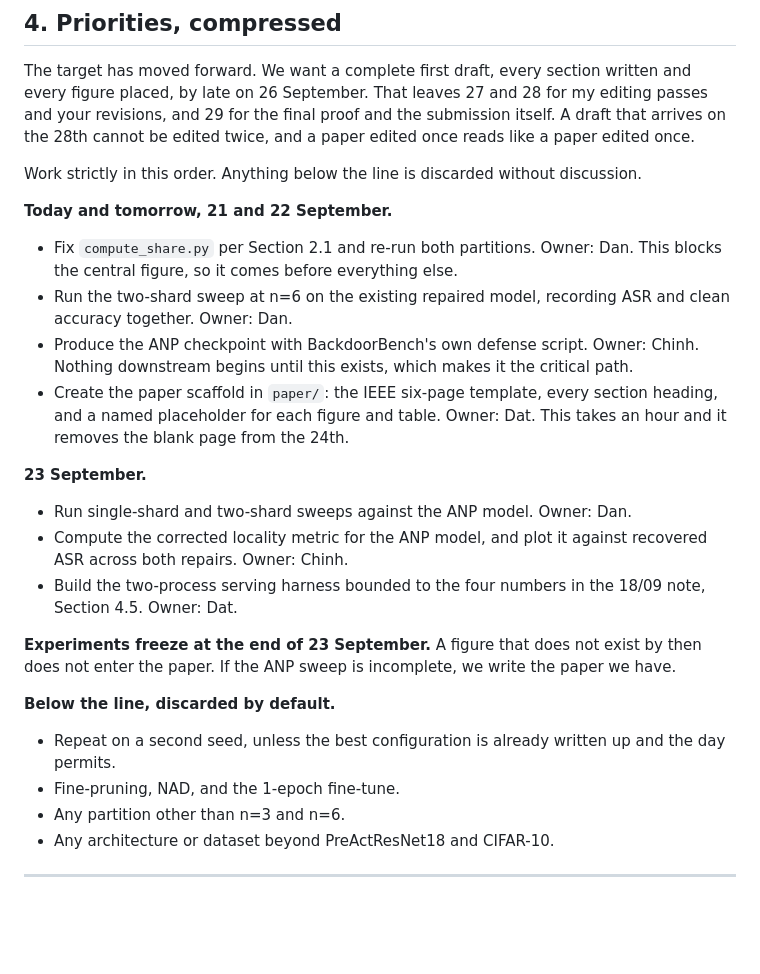
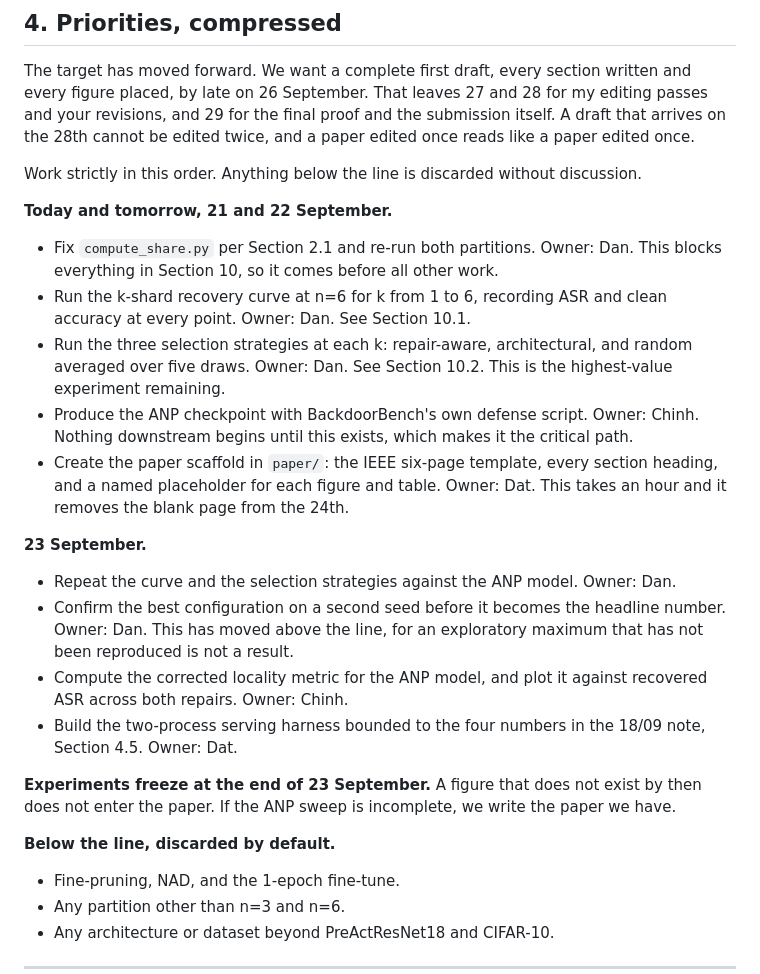
Before and after one commit to Tdat10052499/RIVF-Paper, a Markdown page: notes/2026-09-21_hung_supervisor.md, the part around one of its changes. Rendered like a GitHub page; blank space fills up the shorter version.

Commit message:
notes: add positive-result paths - k-shard curve, repair-aware selection, attack framing
Co-Authored-By: Claude Opus 5 <noreply@anthropic.com>

```diff
--- a/notes/2026-09-21_hung_supervisor.md
+++ b/notes/2026-09-21_hung_supervisor.md
@@ -89,14 +89,16 @@ Work strictly in this order. Anything below the line is discarded without discus
 
 **Today and tomorrow, 21 and 22 September.**
 
-- Fix `compute_share.py` per Section 2.1 and re-run both partitions. Owner: Dan. This blocks the central figure, so it comes before everything else.
-- Run the two-shard sweep at n=6 on the existing repaired model, recording ASR and clean accuracy together. Owner: Dan.
+- Fix `compute_share.py` per Section 2.1 and re-run both partitions. Owner: Dan. This blocks everything in Section 10, so it comes before all other work.
+- Run the k-shard recovery curve at n=6 for k from 1 to 6, recording ASR and clean accuracy at every point. Owner: Dan. See Section 10.1.
+- Run the three selection strategies at each k: repair-aware, architectural, and random averaged over five draws. Owner: Dan. See Section 10.2. This is the highest-value experiment remaining.
 - Produce the ANP checkpoint with BackdoorBench's own defense script. Owner: Chinh. Nothing downstream begins until this exists, which makes it the critical path.
 - Create the paper scaffold in `paper/`: the IEEE six-page template, every section heading, and a named placeholder for each figure and table. Owner: Dat. This takes an hour and it removes the blank page from the 24th.
 
 **23 September.**
 
-- Run single-shard and two-shard sweeps against the ANP model. Owner: Dan.
+- Repeat the curve and the selection strategies against the ANP model. Owner: Dan.
+- Confirm the best configuration on a second seed before it becomes the headline number. Owner: Dan. This has moved above the line, for an exploratory maximum that has not been reproduced is not a result.
 - Compute the corrected locality metric for the ANP model, and plot it against recovered ASR across both repairs. Owner: Chinh.
 - Build the two-process serving harness bounded to the four numbers in the 18/09 note, Section 4.5. Owner: Dat.
 
@@ -104,7 +106,6 @@ Work strictly in this order. Anything below the line is discarded without discus
 
 **Below the line, discarded by default.**
 
-- Repeat on a second seed, unless the best configuration is already written up and the day permits.
 - Fine-pruning, NAD, and the 1-epoch fine-tune.
 - Any partition other than n=3 and n=6.
 - Any architecture or dataset beyond PreActResNet18 and CIFAR-10.
```
Also changed, not shown: other parts of notes/2026-09-21_hung_supervisor.md (+40 -0 lines).
